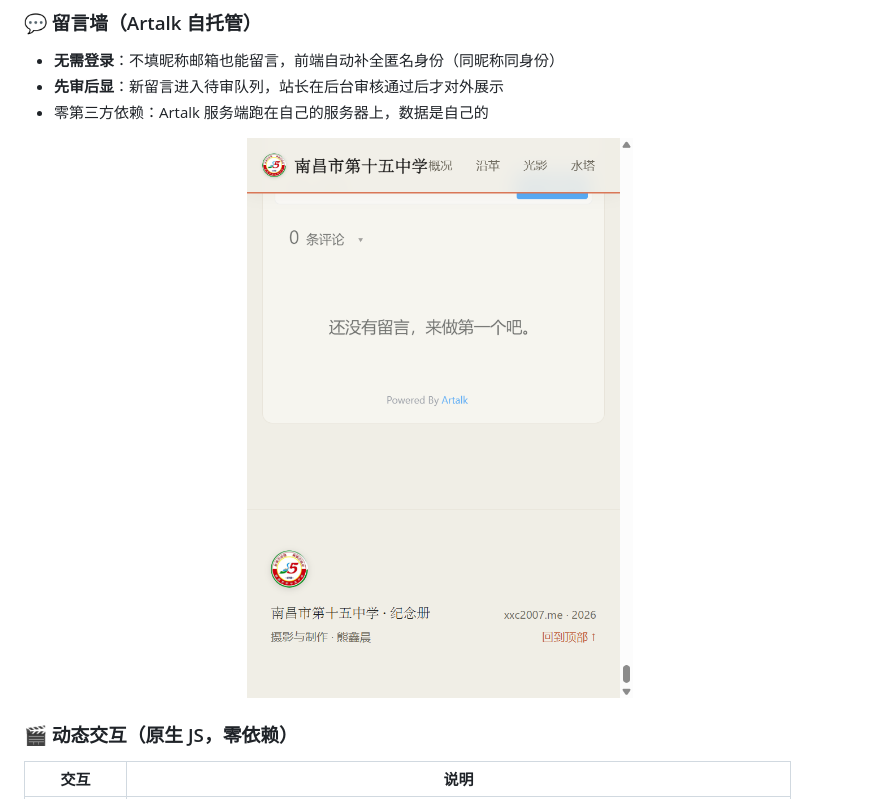
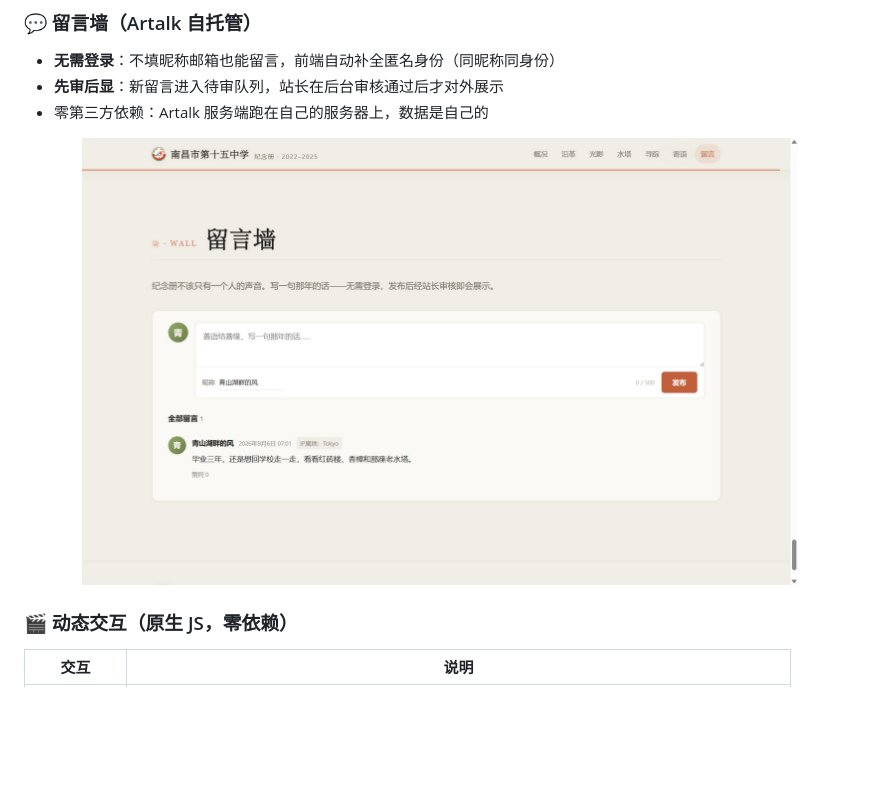
Before and after one commit to xxc2007/In-memory-of-Nanchang-No.-15-Middle-School, a Markdown page: README.md, the part around the change. GitHub-like rendering; pictures changed too: docs/screenshot-guestbook.png (added), docs/screenshot-wall.png (deleted); blank space fills up the shorter version.

```diff
--- a/README.md
+++ b/README.md
@@ -58,7 +58,7 @@
 - 零第三方依赖：Artalk 服务端跑在自己的服务器上，数据是自己的
 
 <p align="center">
-  <img src="docs/screenshot-wall.png" alt="留言墙：Artalk 匿名评论区" width="86%">
+  <img src="docs/screenshot-guestbook.png" alt="留言墙：B站风格匿名评论区（头像 / IP属地 / 北京时间）" width="86%">
 </p>
 
 ### 🎬 动态交互（原生 JS，零依赖）
```
Also changed, not shown: README.en.md (+1 -1 lines).
